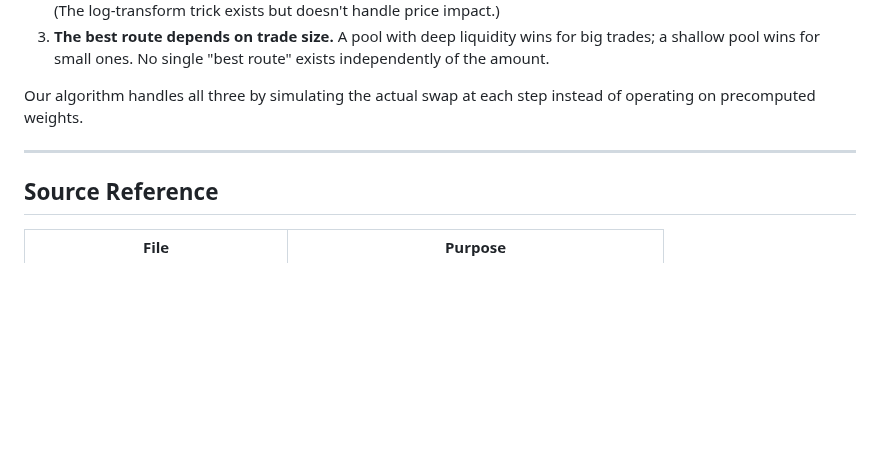
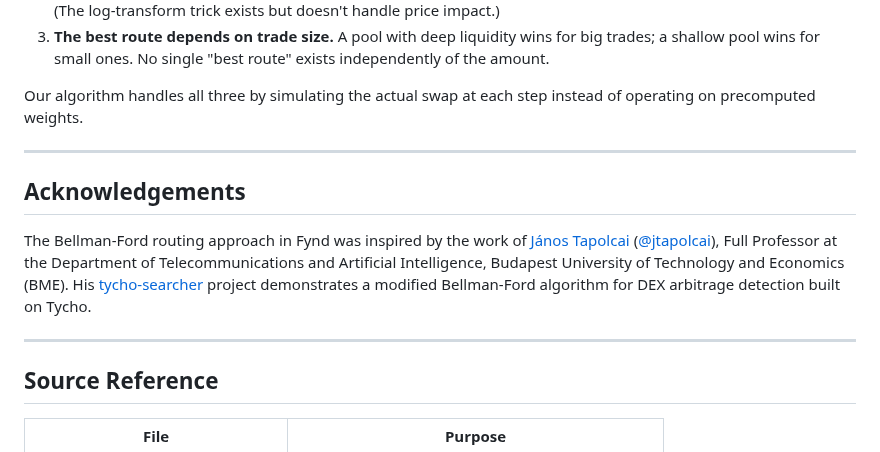
Before and after one commit to propeller-heads/fynd, a Markdown page: docs/bellman-ford-explainer.md, the part around the change. Drawn GitHub-style; blank space fills up the shorter version.

Commit message:
docs: credit János Tapolcai in Bellman-Ford explainer
Add acknowledgements section linking his tycho-searcher repo and
academic profile for inspiring the Bellman-Ford routing approach.

Co-Authored-By: Claude Opus 4.6 <noreply@anthropic.com>

```diff
--- a/docs/bellman-ford-explainer.md
+++ b/docs/bellman-ford-explainer.md
@@ -334,6 +334,12 @@ Our algorithm handles all three by simulating the actual swap at each step inste
 
 ---
 
+## Acknowledgements
+
+The Bellman-Ford routing approach in Fynd was inspired by the work of [János Tapolcai](http://lendulet.tmit.bme.hu/tapolcai) ([@jtapolcai](https://twitter.com/jtapolcai)), Full Professor at the Department of Telecommunications and Artificial Intelligence, Budapest University of Technology and Economics (BME). His [tycho-searcher](https://github.com/jtapolcai/tycho-searcher) project demonstrates a modified Bellman-Ford algorithm for DEX arbitrage detection built on Tycho.
+
+---
+
 ## Source Reference
 
 | File | Purpose |
```
